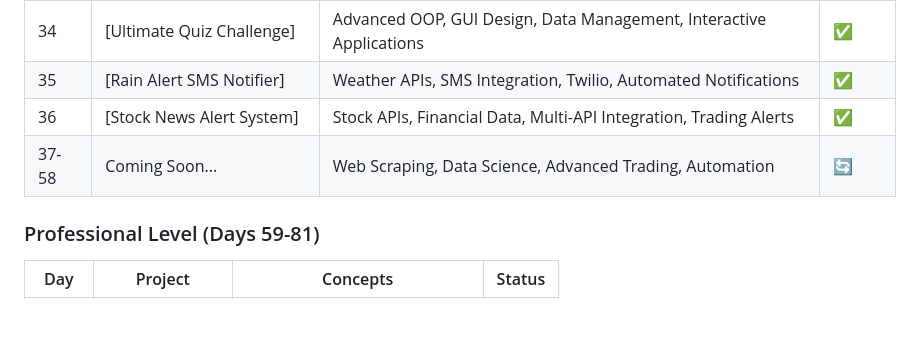
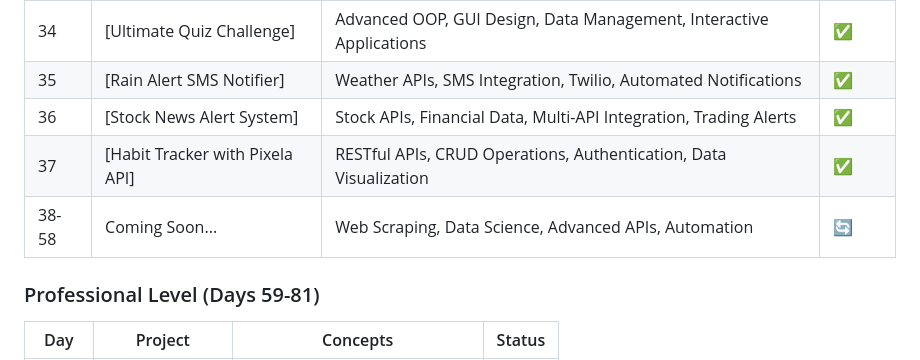
Before and after one commit to sriramch163/100-Days-Of-Python-BootCamp-Udemy, a Markdown page: README.md, the part around the change printed below. GitHub-like rendering; blank space fills up the shorter version.

```diff
--- a/README.md
+++ b/README.md
@@ -67,7 +67,8 @@ This repository follows the "100 Days of Code - The Complete Python Pro Bootcamp
 | 34 | [Ultimate Quiz Challenge] | Advanced OOP, GUI Design, Data Management, Interactive Applications | ✅ |
 | 35 | [Rain Alert SMS Notifier] | Weather APIs, SMS Integration, Twilio, Automated Notifications | ✅ |
 | 36 | [Stock News Alert System] | Stock APIs, Financial Data, Multi-API Integration, Trading Alerts | ✅ |
-| 37-58 | Coming Soon... | Web Scraping, Data Science, Advanced Trading, Automation | 🔄 |
+| 37 | [Habit Tracker with Pixela API] | RESTful APIs, CRUD Operations, Authentication, Data Visualization | ✅ |
+| 38-58 | Coming Soon... | Web Scraping, Data Science, Advanced APIs, Automation | 🔄 |
 
 ### Professional Level (Days 59-81)
 | Day | Project | Concepts | Status |
```
Also changed, not shown: other parts of README.md (+4 -4 lines).
